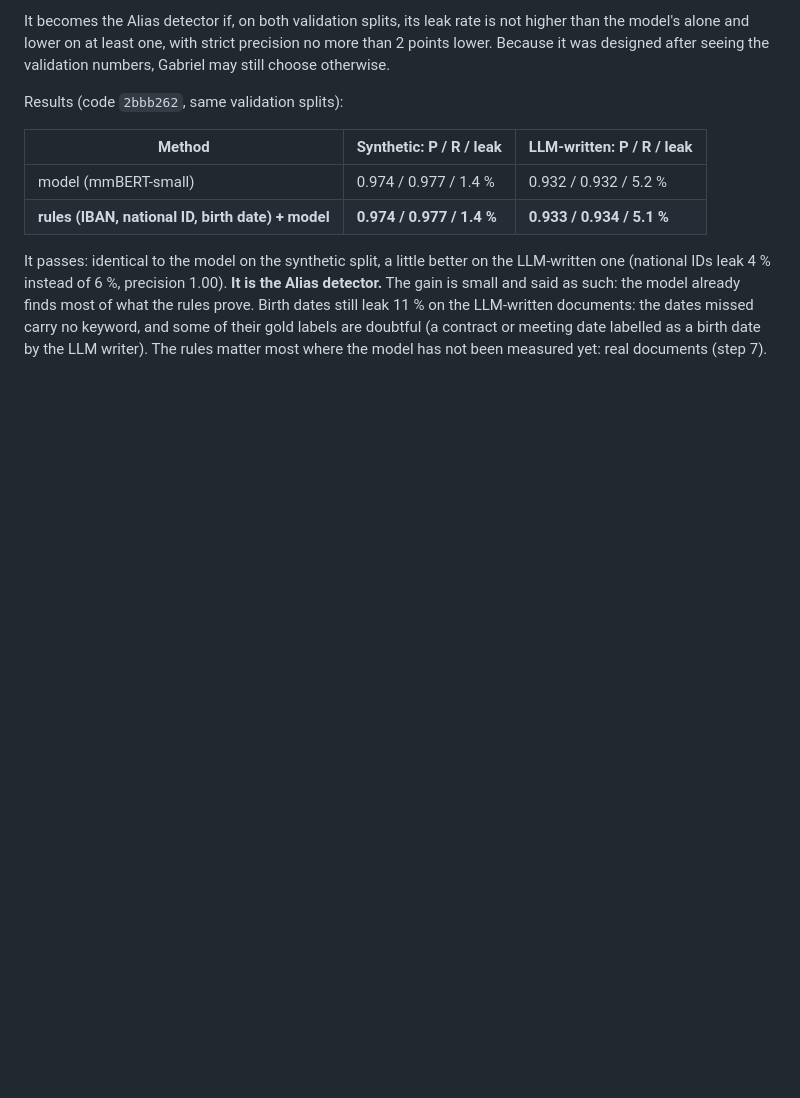
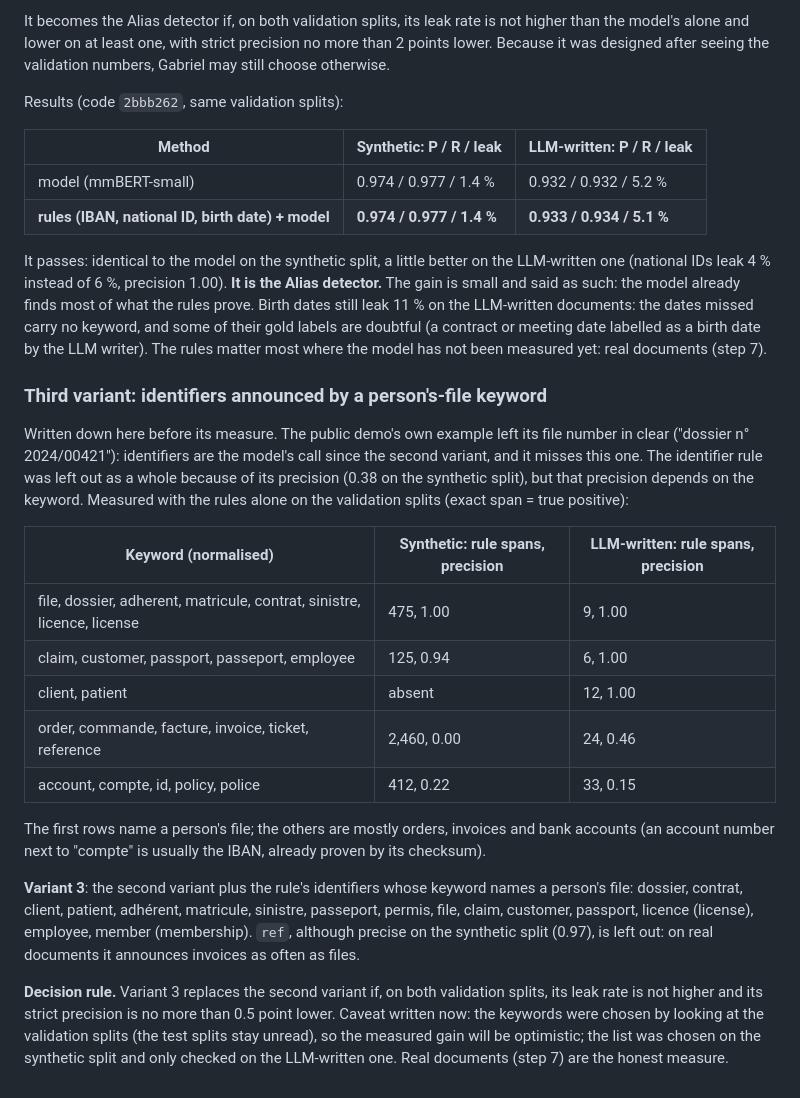
Before and after one commit to gabrielkpo/alias, a Markdown page: docs/DETECTOR.md, the part around the change. Rendered like a GitHub page; blank space fills up the shorter version.

Commit message:
docs(detector): variant 3 and its decision rule, before measuring
Co-Authored-By: Claude Opus 5.5 <noreply@anthropic.com>

```diff
--- a/docs/DETECTOR.md
+++ b/docs/DETECTOR.md
@@ -81,3 +81,34 @@ small and said as such: the model already finds most of what the rules prove. Bi
 leak 11 % on the LLM-written documents: the dates missed carry no keyword, and some of their gold
 labels are doubtful (a contract or meeting date labelled as a birth date by the LLM writer). The
 rules matter most where the model has not been measured yet: real documents (step 7).
+
+### Third variant: identifiers announced by a person's-file keyword
+
+Written down here before its measure. The public demo's own example left its file number in
+clear ("dossier n° 2024/00421"): identifiers are the model's call since the second variant, and
+it misses this one. The identifier rule was left out as a whole because of its precision (0.38 on
+the synthetic split), but that precision depends on the keyword. Measured with the rules alone
+on the validation splits (exact span = true positive):
+
+| Keyword (normalised) | Synthetic: rule spans, precision | LLM-written: rule spans, precision |
+|---|---|---|
+| file, dossier, adherent, matricule, contrat, sinistre, licence, license | 475, 1.00 | 9, 1.00 |
+| claim, customer, passport, passeport, employee | 125, 0.94 | 6, 1.00 |
+| client, patient | absent | 12, 1.00 |
+| order, commande, facture, invoice, ticket, reference | 2,460, 0.00 | 24, 0.46 |
+| account, compte, id, policy, police | 412, 0.22 | 33, 0.15 |
+
+The first rows name a person's file; the others are mostly orders, invoices and bank accounts
+(an account number next to "compte" is usually the IBAN, already proven by its checksum).
+
+**Variant 3**: the second variant plus the rule's identifiers whose keyword names a person's file:
+dossier, contrat, client, patient, adhérent, matricule, sinistre, passeport, permis, file,
+claim, customer, passport, licence (license), employee, member (membership). `ref`, although
+precise on the synthetic split (0.97), is left out: on real documents it announces invoices as
+often as files.
+
+**Decision rule.** Variant 3 replaces the second variant if, on both validation splits, its
+leak rate is not higher and its strict precision is no more than 0.5 point lower. Caveat written
+now: the keywords were chosen by looking at the validation splits (the test splits stay unread),
+so the measured gain will be optimistic; the list was chosen on the synthetic split and only
+checked on the LLM-written one. Real documents (step 7) are the honest measure.
```
